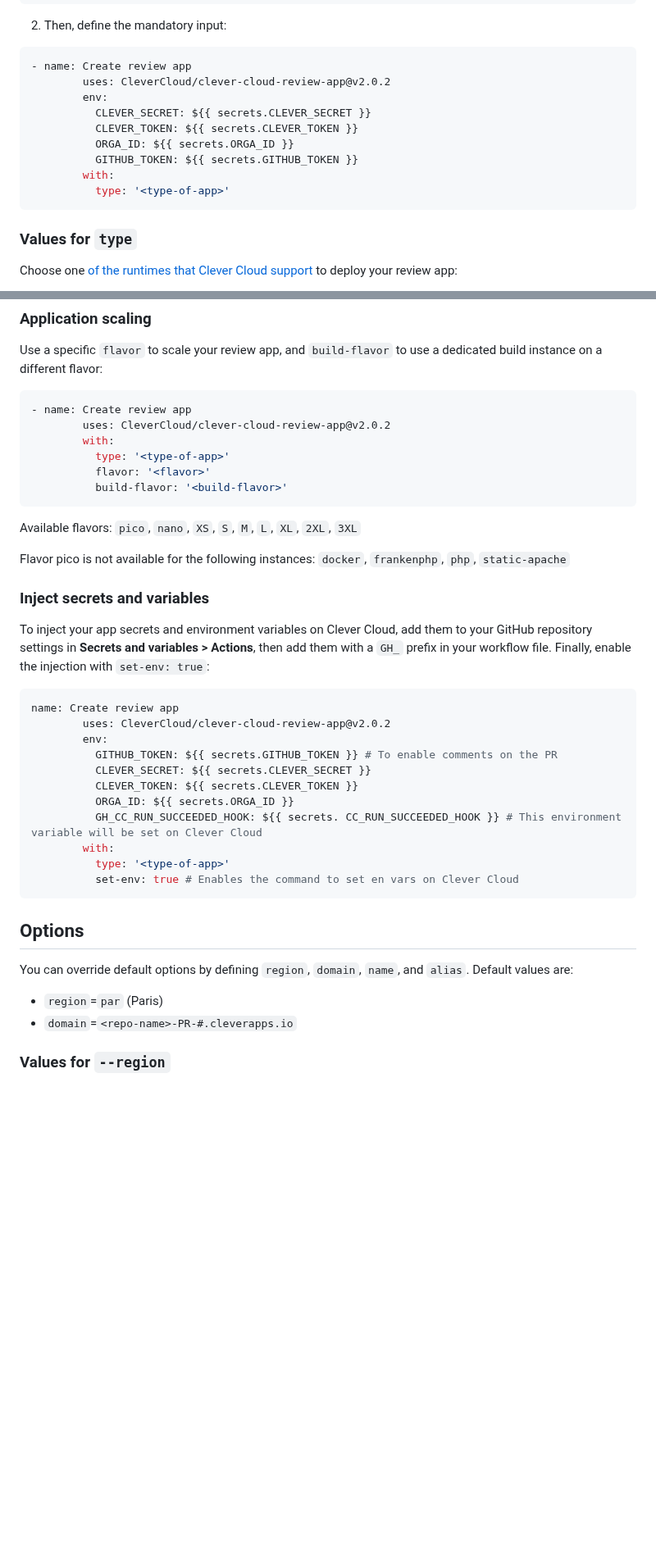
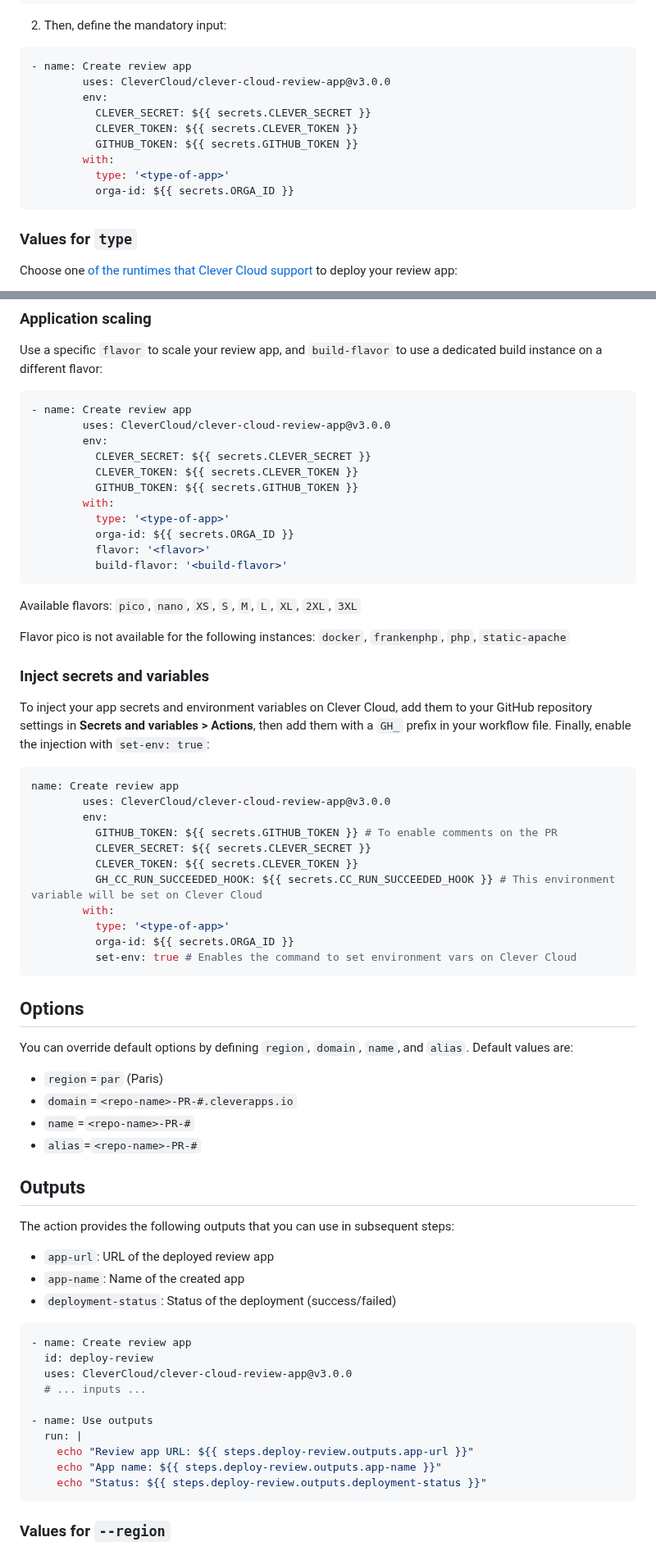
Before and after one commit to CleverCloud/clever-cloud-review-app, a Markdown page: README.md, 2 parts joined by grey strips. Shown at 82% size. Rendered like a GitHub page; blank space fills up the shorter version.

Commit message:
wip: update readme

````diff
--- a/README.md
+++ b/README.md
@@ -63,14 +63,14 @@ on:
 
 ```yaml
 - name: Create review app
-        uses: CleverCloud/clever-cloud-review-app@v2.0.2
+        uses: CleverCloud/clever-cloud-review-app@v3.0.0
         env:
           CLEVER_SECRET: ${{ secrets.CLEVER_SECRET }}
           CLEVER_TOKEN: ${{ secrets.CLEVER_TOKEN }}
-          ORGA_ID: ${{ secrets.ORGA_ID }}
           GITHUB_TOKEN: ${{ secrets.GITHUB_TOKEN }}
         with:
           type: '<type-of-app>'
+          orga-id: ${{ secrets.ORGA_ID }}
 ```
 
 ### Values for `type`
@@ -106,9 +106,14 @@ Use a specific `flavor` to scale your review app, and `build-flavor` to use a de
 
 ```yaml
 - name: Create review app
-        uses: CleverCloud/clever-cloud-review-app@v2.0.2
+        uses: CleverCloud/clever-cloud-review-app@v3.0.0
+        env:
+          CLEVER_SECRET: ${{ secrets.CLEVER_SECRET }}
+          CLEVER_TOKEN: ${{ secrets.CLEVER_TOKEN }}
+          GITHUB_TOKEN: ${{ secrets.GITHUB_TOKEN }}
         with:
           type: '<type-of-app>'
+          orga-id: ${{ secrets.ORGA_ID }}
           flavor: '<flavor>'
           build-flavor: '<build-flavor>'
 ```
@@ -123,16 +128,16 @@ To inject your app secrets and environment variables on Clever Cloud, add them t
 
 ```yaml
 name: Create review app
-        uses: CleverCloud/clever-cloud-review-app@v2.0.2
+        uses: CleverCloud/clever-cloud-review-app@v3.0.0
         env:
           GITHUB_TOKEN: ${{ secrets.GITHUB_TOKEN }} # To enable comments on the PR
           CLEVER_SECRET: ${{ secrets.CLEVER_SECRET }}
           CLEVER_TOKEN: ${{ secrets.CLEVER_TOKEN }}
-          ORGA_ID: ${{ secrets.ORGA_ID }}
-          GH_CC_RUN_SUCCEEDED_HOOK: ${{ secrets. CC_RUN_SUCCEEDED_HOOK }} # This environment variable will be set on Clever Cloud
+          GH_CC_RUN_SUCCEEDED_HOOK: ${{ secrets.CC_RUN_SUCCEEDED_HOOK }} # This environment variable will be set on Clever Cloud
         with:
           type: '<type-of-app>'
-          set-env: true # Enables the command to set en vars on Clever Cloud
+          orga-id: ${{ secrets.ORGA_ID }}
+          set-env: true # Enables the command to set environment vars on Clever Cloud
 ```
 
 ## Options
@@ -141,6 +146,29 @@ You can override default options by defining `region`, `domain`, `name`, and `al
 
 - `region`=`par` (Paris)
 - `domain`=`<repo-name>-PR-#.cleverapps.io`
+- `name`=`<repo-name>-PR-#`
+- `alias`=`<repo-name>-PR-#`
+
+## Outputs
+
+The action provides the following outputs that you can use in subsequent steps:
+
+- `app-url`: URL of the deployed review app
+- `app-name`: Name of the created app
+- `deployment-status`: Status of the deployment (success/failed)
+
+```yaml
+- name: Create review app
+  id: deploy-review
+  uses: CleverCloud/clever-cloud-review-app@v3.0.0
+  # ... inputs ...
+
+- name: Use outputs
+  run: |
+    echo "Review app URL: ${{ steps.deploy-review.outputs.app-url }}"
+    echo "App name: ${{ steps.deploy-review.outputs.app-name }}"
+    echo "Status: ${{ steps.deploy-review.outputs.deployment-status }}"
+```
 
 ### Values for `--region`
 
````
Also changed, not shown: other parts of README.md (+1 -1 lines).
